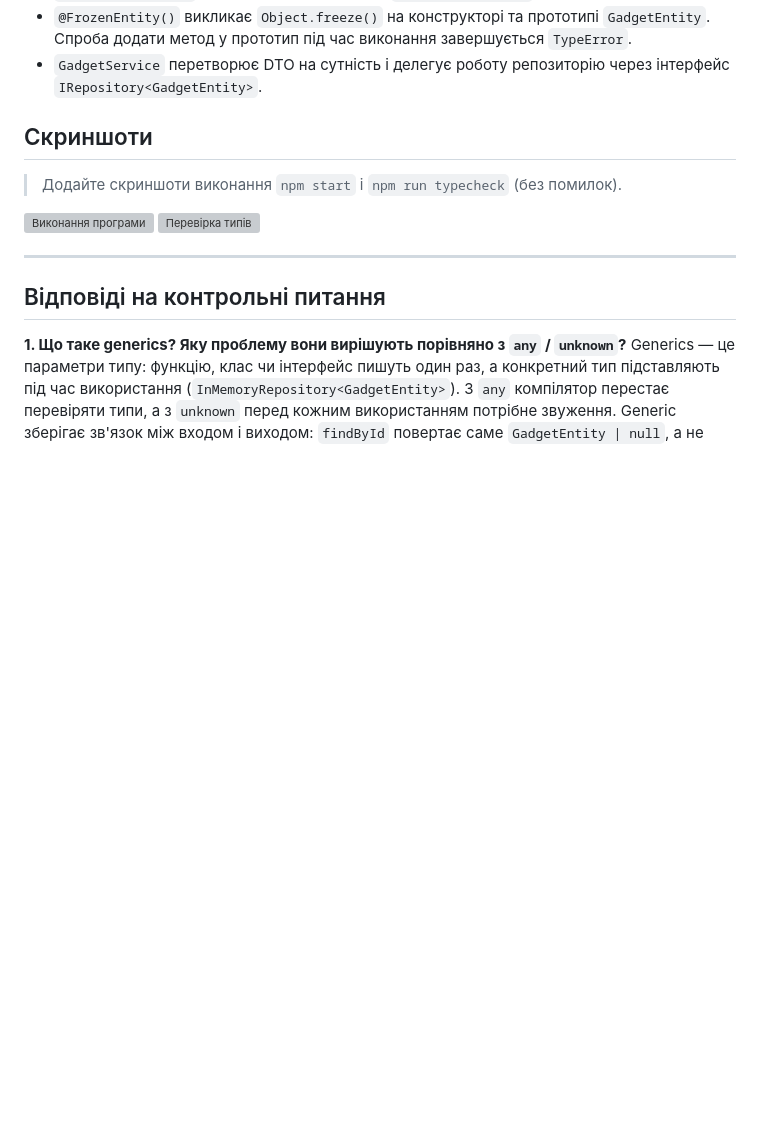
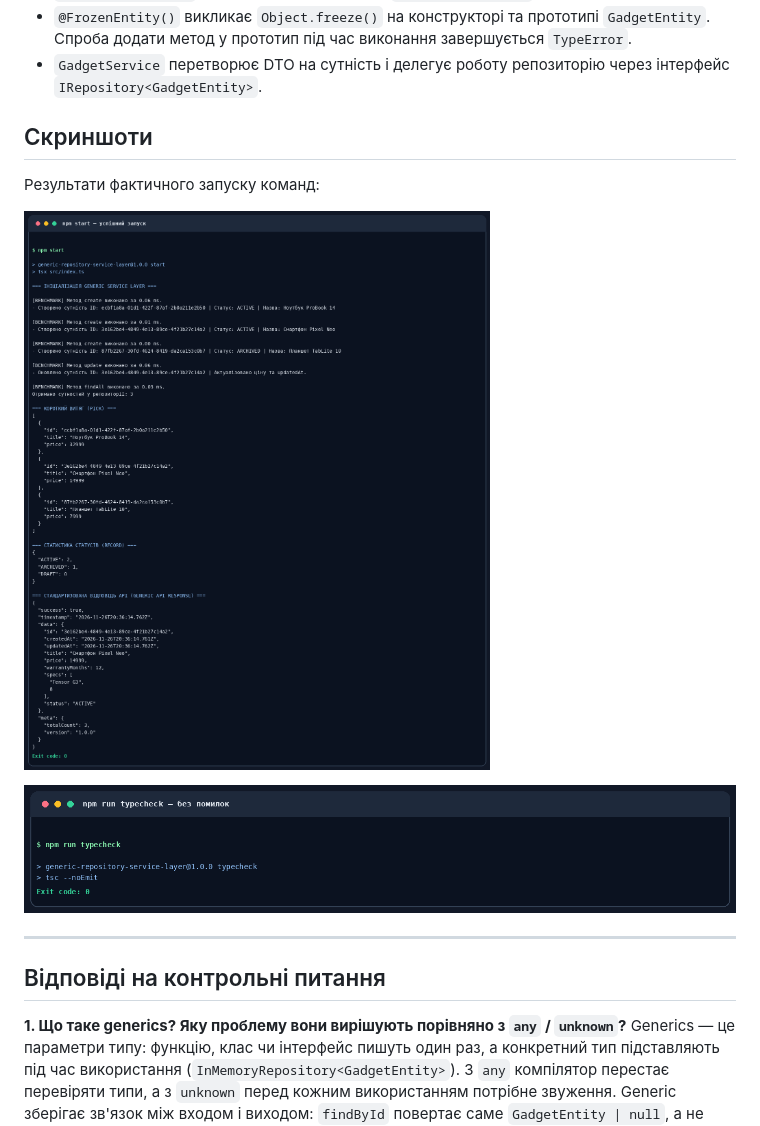
Before and after one commit to VasyliskG/WEB_T03, a Markdown page: README.md, the part around the change. Drawn GitHub-style; pictures changed too: reports/run.png (added), reports/typecheck.png (added); blank space fills up the shorter version; grey boxes are pictures that could not be loaded.

Commit message:
Додавання скрінів

```diff
--- a/README.md
+++ b/README.md
@@ -83,9 +83,10 @@ node dist/index.js # запуск скомпільованої версії
 
 ## Скриншоти
 
-> Додайте скриншоти виконання `npm start` і `npm run typecheck` (без помилок).
+Результати фактичного запуску команд:
 
 ![Виконання програми](reports/run.png)
+
 ![Перевірка типів](reports/typecheck.png)
 
 ---
```
